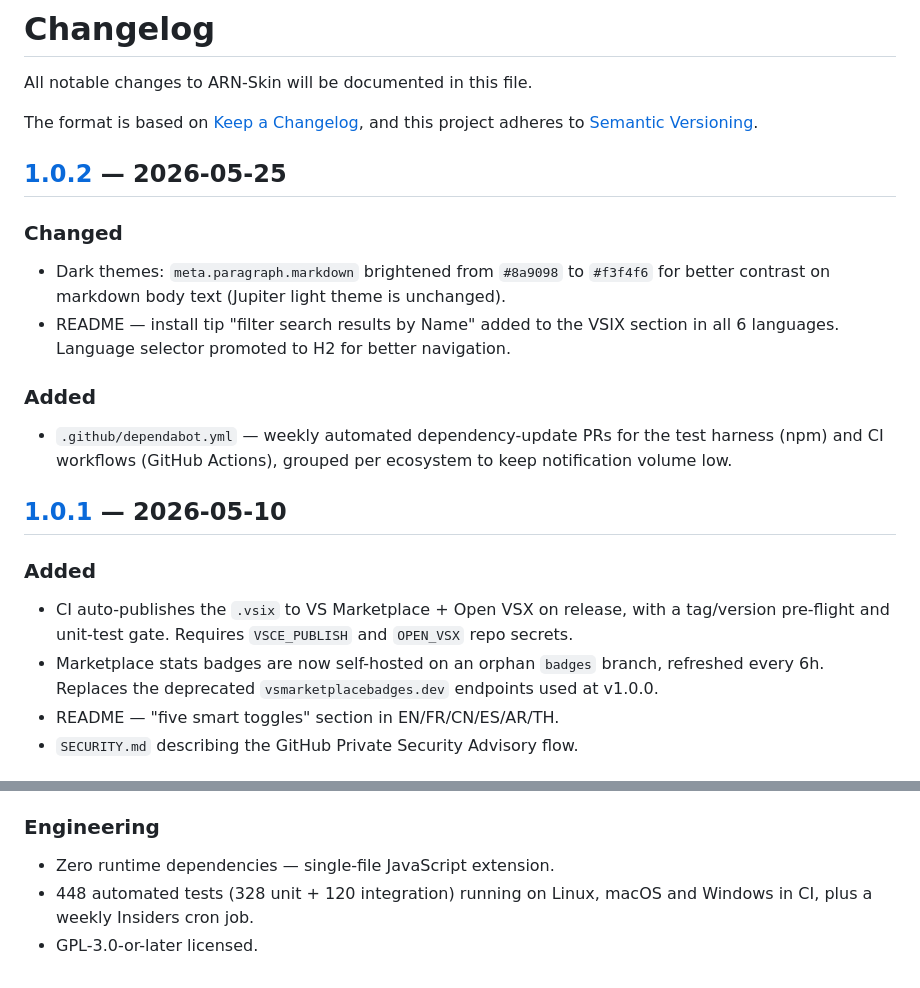
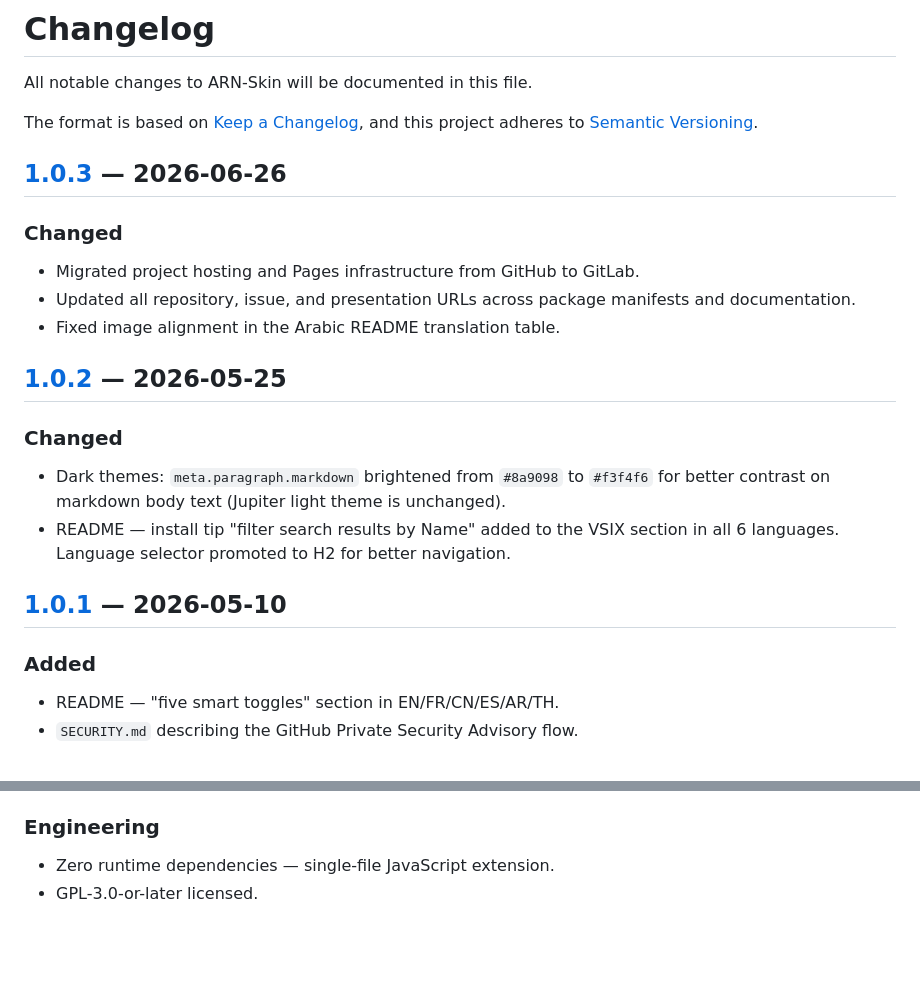
Before and after one commit to jzbakh/antigravity-arn-skin, a Markdown page: CHANGELOG.md, 2 parts joined by grey strips. Rendered like a GitHub page; blank space fills up the shorter version.

Commit message:
Update changelog for v1.0.3 release. Remove outdated CI status comments

```diff
--- a/CHANGELOG.md
+++ b/CHANGELOG.md
@@ -4,6 +4,14 @@ All notable changes to ARN-Skin will be documented in this file.
 
 The format is based on [Keep a Changelog](https://keepachangelog.com/en/1.1.0/),
 and this project adheres to [Semantic Versioning](https://semver.org/spec/v2.0.0.html).
+
+## [1.0.3] — 2026-06-26
+
+### Changed
+
+- Migrated project hosting and Pages infrastructure from GitHub to GitLab.
+- Updated all repository, issue, and presentation URLs across package manifests and documentation.
+- Fixed image alignment in the Arabic README translation table.
 
 ## [1.0.2] — 2026-05-25
 
@@ -16,22 +24,10 @@ and this project adheres to [Semantic Versioning](https://semver.org/spec/v2.0.0
   VSIX section in all 6 languages. Language selector promoted to H2
   for better navigation.
 
-### Added
-
-- `.github/dependabot.yml` — weekly automated dependency-update PRs
-  for the test harness (npm) and CI workflows (GitHub Actions), grouped
-  per ecosystem to keep notification volume low.
-
 ## [1.0.1] — 2026-05-10
 
 ### Added
 
-- CI auto-publishes the `.vsix` to VS Marketplace + Open VSX on release,
-  with a tag/version pre-flight and unit-test gate. Requires `VSCE_PUBLISH`
-  and `OPEN_VSX` repo secrets.
-- Marketplace stats badges are now self-hosted on an orphan `badges`
-  branch, refreshed every 6h. Replaces the deprecated
-  `vsmarketplacebadges.dev` endpoints used at v1.0.0.
 - README — "five smart toggles" section in EN/FR/CN/ES/AR/TH.
 - `SECURITY.md` describing the GitHub Private Security Advisory flow.
 
@@ -85,7 +81,5 @@ First public release.
 ### Engineering
 
 - Zero runtime dependencies — single-file JavaScript extension.
-- 448 automated tests (328 unit + 120 integration) running on Linux,
-  macOS and Windows in CI, plus a weekly Insiders cron job.
 - GPL-3.0-or-later licensed.
 
```
Also changed, not shown: other parts of CHANGELOG.md (+4 -3 lines).
